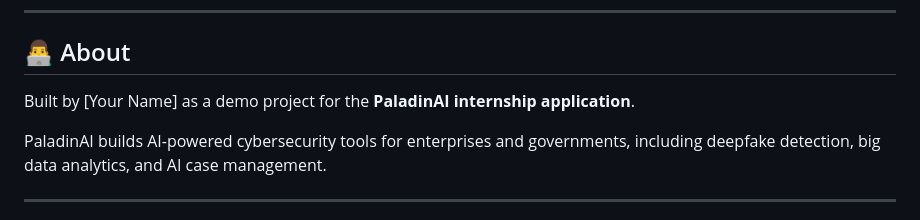
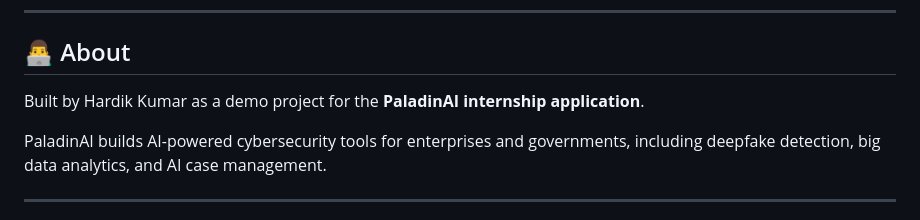
Before and after one commit to hardik-kumar-10/DeepFake_Voice_Detector, a Markdown page: README.md, the part around the change. Rendered like a GitHub page.

Commit message:
docs: update author name in README

```diff
--- a/README.md
+++ b/README.md
@@ -125,7 +125,7 @@ No frameworks. No dependencies. Pure Web APIs + OpenAI.
 
 ## 👨‍💻 About
 
-Built by [Your Name] as a demo project for the **PaladinAI internship application**.
+Built by Hardik Kumar as a demo project for the **PaladinAI internship application**.
 
 PaladinAI builds AI-powered cybersecurity tools for enterprises and governments, including deepfake detection, big data analytics, and AI case management.
 
```
